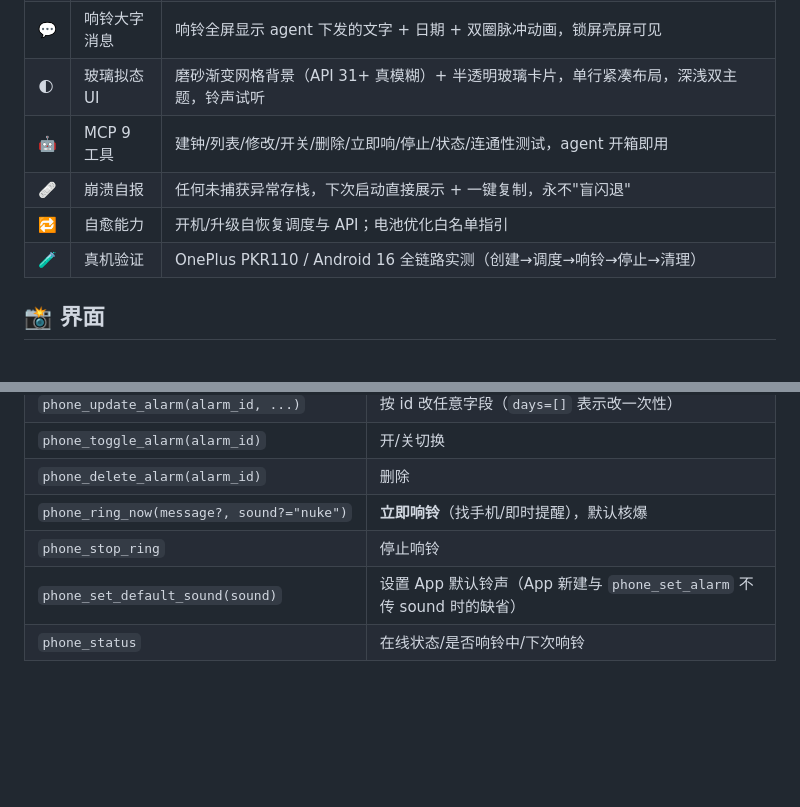
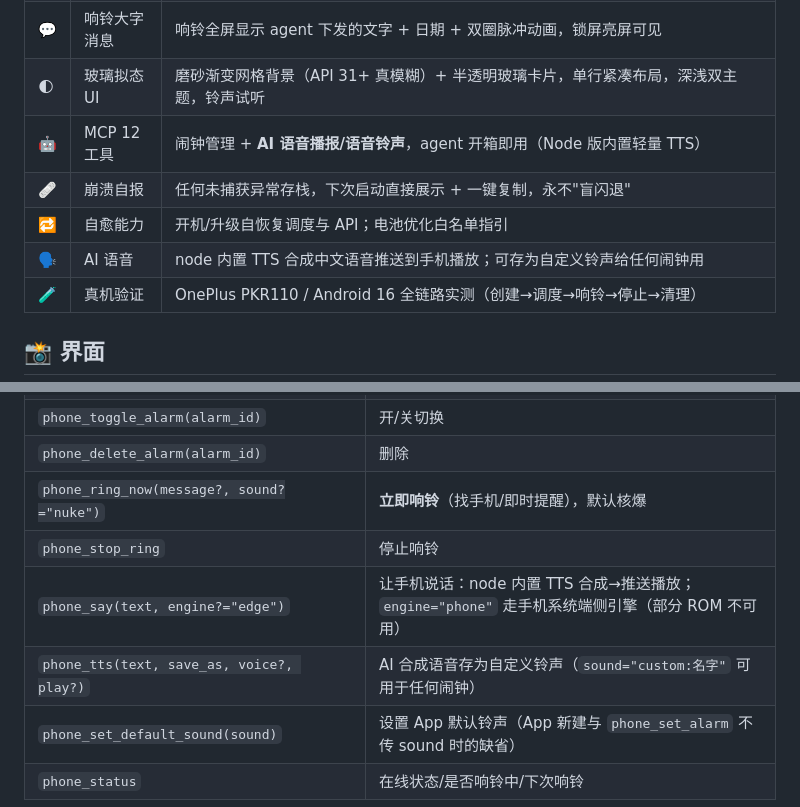
Before and after one commit to soul667/phone-alarm, a Markdown page: README.md, 2 parts joined by grey strips. Drawn GitHub-style; blank space fills up the shorter version.

```diff
--- a/README.md
+++ b/README.md
@@ -22,9 +22,10 @@
 | 🔊 | 内置铃声 7 款 | 程序合成 5 款（💥核爆/🚨防空/🚢舰船/⚡脉冲/🐦鸟鸣）+ 用户自带 2 款（🥁史诗鼓点/🎸运动摇滚），按闹钟独立选择，支持设置全局默认 |
 | 💬 | 响铃大字消息 | 响铃全屏显示 agent 下发的文字 + 日期 + 双圈脉冲动画，锁屏亮屏可见 |
 | 🌓 | 玻璃拟态 UI | 磨砂渐变网格背景（API 31+ 真模糊）+ 半透明玻璃卡片，单行紧凑布局，深浅双主题，铃声试听 |
-| 🤖 | MCP 9 工具 | 建钟/列表/修改/开关/删除/立即响/停止/状态/连通性测试，agent 开箱即用 |
+| 🤖 | MCP 12 工具 | 闹钟管理 + **AI 语音播报/语音铃声**，agent 开箱即用（Node 版内置轻量 TTS） |
 | 🩹 | 崩溃自报 | 任何未捕获异常存栈，下次启动直接展示 + 一键复制，永不"盲闪退" |
 | 🔁 | 自愈能力 | 开机/升级自恢复调度与 API；电池优化白名单指引 |
+| 🗣️ | AI 语音 | node 内置 TTS 合成中文语音推送到手机播放；可存为自定义铃声给任何闹钟用 |
 | 🧪 | 真机验证 | OnePlus PKR110 / Android 16 全链路实测（创建→调度→响铃→停止→清理） |
 
 ## 📸 界面
@@ -77,6 +79,8 @@ ZCode 配置（`mcp.servers`）：
 | `phone_delete_alarm(alarm_id)` | 删除 |
 | `phone_ring_now(message?, sound?="nuke")` | **立即响铃**（找手机/即时提醒），默认核爆 |
 | `phone_stop_ring` | 停止响铃 |
+| `phone_say(text, engine?="edge")` | 让手机说话：node 内置 TTS 合成→推送播放；`engine="phone"` 走手机系统端侧引擎（部分 ROM 不可用） |
+| `phone_tts(text, save_as, voice?, play?)` | AI 合成语音存为自定义铃声（`sound="custom:名字"` 可用于任何闹钟） |
 | `phone_set_default_sound(sound)` | 设置 App 默认铃声（App 新建与 `phone_set_alarm` 不传 sound 时的缺省） |
 | `phone_status` | 在线状态/是否响铃中/下次响铃 |
 
```
Also changed, not shown: other parts of README.md (+33 -11 lines), skill/phone-alarm/SKILL.md (added, +66 -0 lines), docs/video/xhs_cover.png (added), 16 other files.
